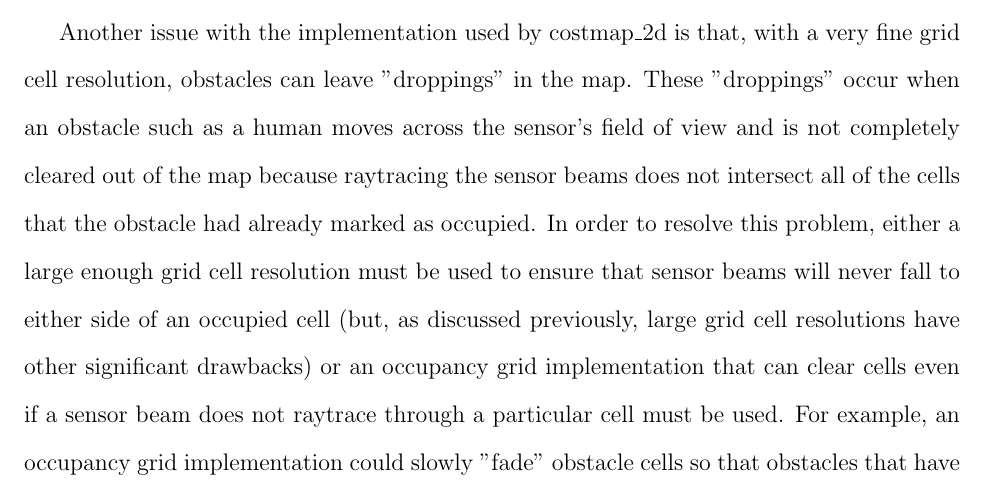
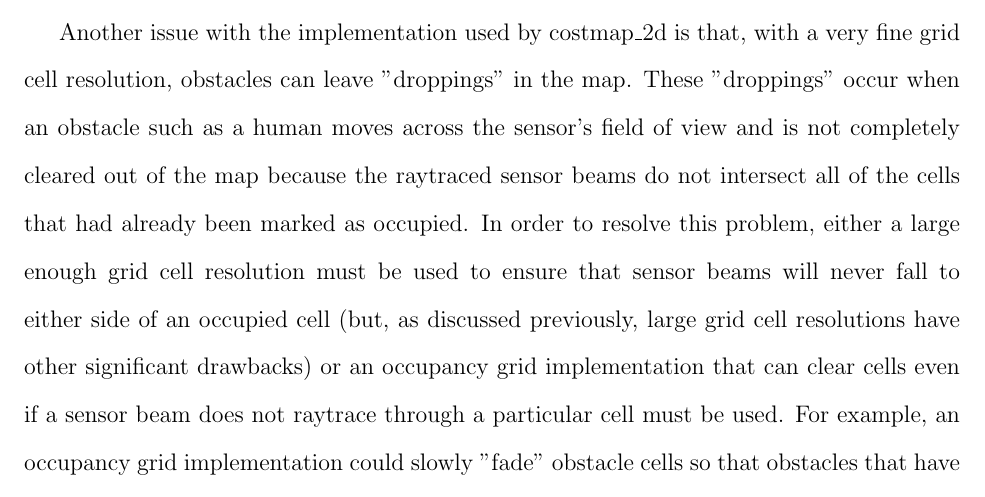
Before and after one commit to ericperko/cwru_ms_thesis, a LaTeX thesis (thesis/thesis.tex, which reads thesis/chapter1.tex): part of page 14 of 25, cut so that both start at the same text. Compiled offline with pdfLaTeX.

Commit message:
Slight edit

```diff
--- a/thesis/chapter1.tex
+++ b/thesis/chapter1.tex
@@ -14,7 +14,7 @@ For obstacle mapping, the ROS navigation stack uses a software package called "c
 
 While this approach works in many environments, it has drawbacks when used for precision navigation. The most serious drawback is the fixed resolution of the grid when very fine resolution is required for some areas, but not others. For example, imagine navigating through a narrow doorway that opens to wide open areas on either side. In this situation, there is generally no good overall choice for the resolution of the grid. Choosing a resolution that is fine enough to ensure that the robot can always fit through the doorway leads to an unnecessarily large number of empty cells in the wide open areas, wasting both memory and computation time evaluating these cells; choosing a resolution that reduces the number of cells in the open areas may not guarantee that the doorway will always be sensed as traversable, as even a sensor reading along an edge of a cell will cause the entire cell to be marked as an obstacle. While prior knowledge about an environment allows one to choose a good resolution for that environment, that choice may not be optimal for a different environment; even if an "adaptive" fixed resolution were used that was always optimal for representing a given environment, path planning performance, both how long it takes to find an optimal plan and the actual optimal plan generated, can be affected by changing the obstacle map resolution, which is undesirable for a navigation system that seeks to perform consistently in different environments.
 
-Another issue with the implementation used by costmap\_2d is that, with a very fine grid cell resolution, obstacles can leave "droppings" in the map. These "droppings" occur when an obstacle such as a human moves across the sensor's field of view and is not completely cleared out of the map because raytracing the sensor beams does not intersect all of the cells that the obstacle had already marked as occupied. In order to resolve this problem, either a large enough grid cell resolution must be used to ensure that sensor beams will never fall to either side of an occupied cell (but, as discussed previously, large grid cell resolutions have other significant drawbacks) or an occupancy grid implementation that can clear cells even if a sensor beam does not raytrace through a particular cell must be used. For example, an occupancy grid implementation could slowly "fade" obstacle cells so that obstacles that have not been observed for some time would automatically be cleared. Other possibilities include explicitly modeling the probability of each cell given all of the previous sensor measurements, such as the occupancy grid mappying techniques introduced in \autocite{Moravec_1985_1840}. The proposed mapping solution used in this thesis is detailed in \todo{reference section where I talk about octocostmap and costmap3d}.
+Another issue with the implementation used by costmap\_2d is that, with a very fine grid cell resolution, obstacles can leave "droppings" in the map. These "droppings" occur when an obstacle such as a human moves across the sensor's field of view and is not completely cleared out of the map because the raytraced sensor beams do not intersect all of the cells that had already been marked as occupied. In order to resolve this problem, either a large enough grid cell resolution must be used to ensure that sensor beams will never fall to either side of an occupied cell (but, as discussed previously, large grid cell resolutions have other significant drawbacks) or an occupancy grid implementation that can clear cells even if a sensor beam does not raytrace through a particular cell must be used. For example, an occupancy grid implementation could slowly "fade" obstacle cells so that obstacles that have not been observed for some time would automatically be cleared. Other possibilities include explicitly modeling the probability of each cell given all of the previous sensor measurements, such as the occupancy grid mappying techniques introduced in \autocite{Moravec_1985_1840}. The proposed mapping solution used in this thesis is detailed in \todo{reference section where I talk about octocostmap and costmap3d}.
 
 \subsection{Local Planning}
 
```
